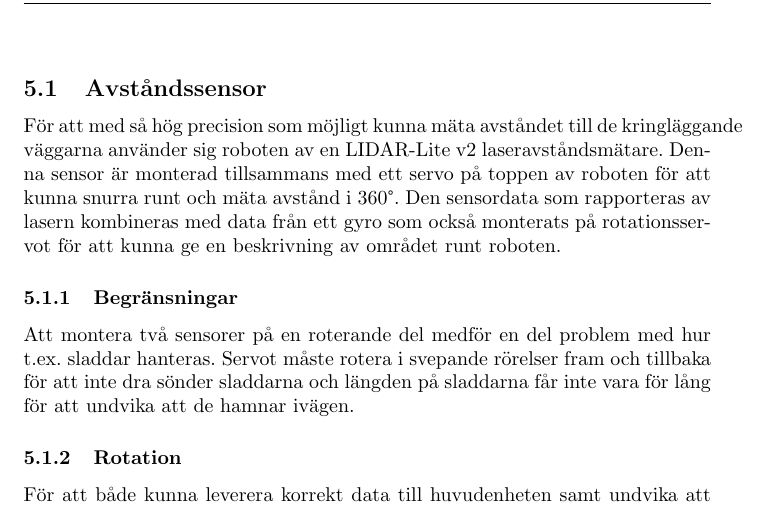
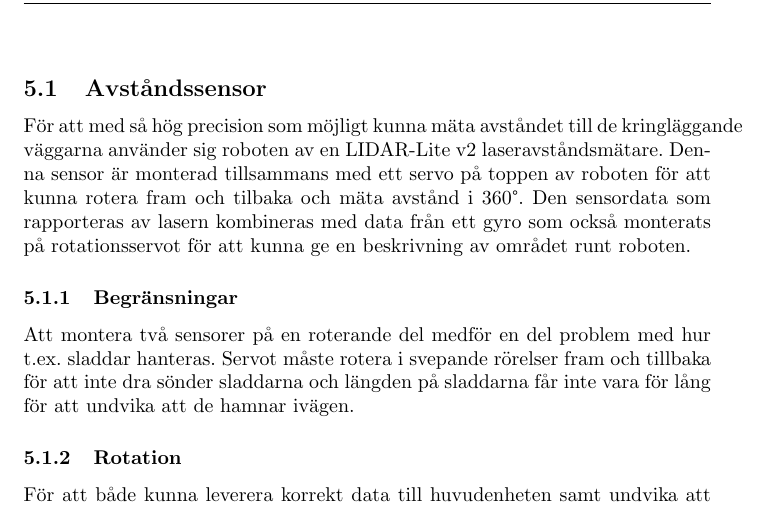
Before and after one commit to SebastianCallh/kartoffel-tsea29, a LaTeX document (systemskiss.tex): part of page 11 of 13, cut so that both start at the same text. Compiled offline with pdfLaTeX.

Commit message:
Clarified laser rotation

```diff
--- a/systemskiss.tex
+++ b/systemskiss.tex
@@ -243,7 +243,7 @@ Sensorenheten (figur~\ref{fig:sensorenhet}) ska ha en rotationssensor kopplad ti
 Sensorenheten (figur~\ref{fig:sensorenhet}) ska ha en knapp kopplad till sig på en av interrupt pinarna. Detta gör att när knappen trycks ned så växlar vi mellan autonomt och manuellt styrläge på roboten. \newline\newline
 
 \subsection{Avståndssensor}
-För att med så hög precision som möjligt kunna mäta avståndet till de kringläggande väggarna använder sig roboten av en LIDAR-Lite v2 laseravståndsmätare. Denna sensor är monterad tillsammans med ett servo på toppen av roboten för att kunna snurra runt och mäta avstånd i 360\textdegree. Den sensordata som rapporteras av lasern kombineras med data från ett gyro som också monterats på rotationsservot för att kunna ge en beskrivning av området runt roboten.
+För att med så hög precision som möjligt kunna mäta avståndet till de kringläggande väggarna använder sig roboten av en LIDAR-Lite v2 laseravståndsmätare. Denna sensor är monterad tillsammans med ett servo på toppen av roboten för att kunna rotera fram och tilbaka och mäta avstånd i 360\textdegree. Den sensordata som rapporteras av lasern kombineras med data från ett gyro som också monterats på rotationsservot för att kunna ge en beskrivning av området runt roboten.
 
 \subsubsection{Begränsningar}
 Att montera två sensorer på en roterande del medför en del problem med hur t.ex. sladdar hanteras. Servot måste rotera i svepande rörelser fram och tillbaka för att inte dra sönder sladdarna och längden på sladdarna får inte vara för lång för att undvika att de hamnar ivägen.
```
